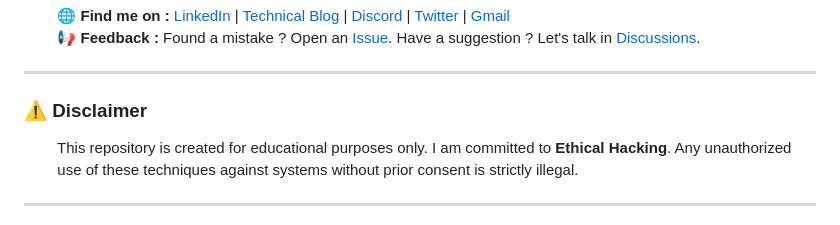
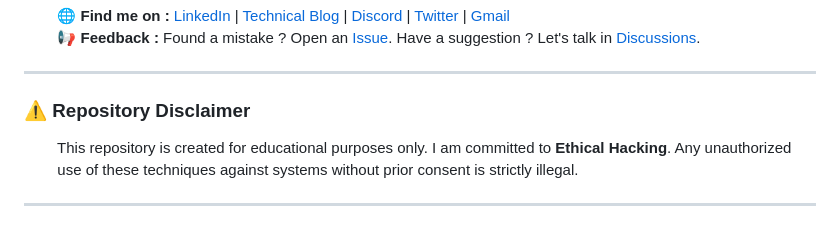
Before and after one commit to Mira-3zzeldin/Infosec-Journey, a Markdown page: README.md, the part around the change. Rendered like a GitHub page.

```diff
--- a/README.md
+++ b/README.md
@@ -187,7 +187,7 @@
 
 <hr>
 
-<h3 align="left">⚠️ Disclaimer</h3>
+<h3 align="left">⚠️ Repository Disclaimer</h3>
 <div>
 &nbsp; &nbsp; &nbsp; &nbsp; This repository is created for educational purposes only. I am committed to <b>Ethical Hacking</b>. Any unauthorized <br>
 &nbsp; &nbsp; &nbsp; &nbsp; use of these techniques against systems without prior consent is strictly illegal.
```
